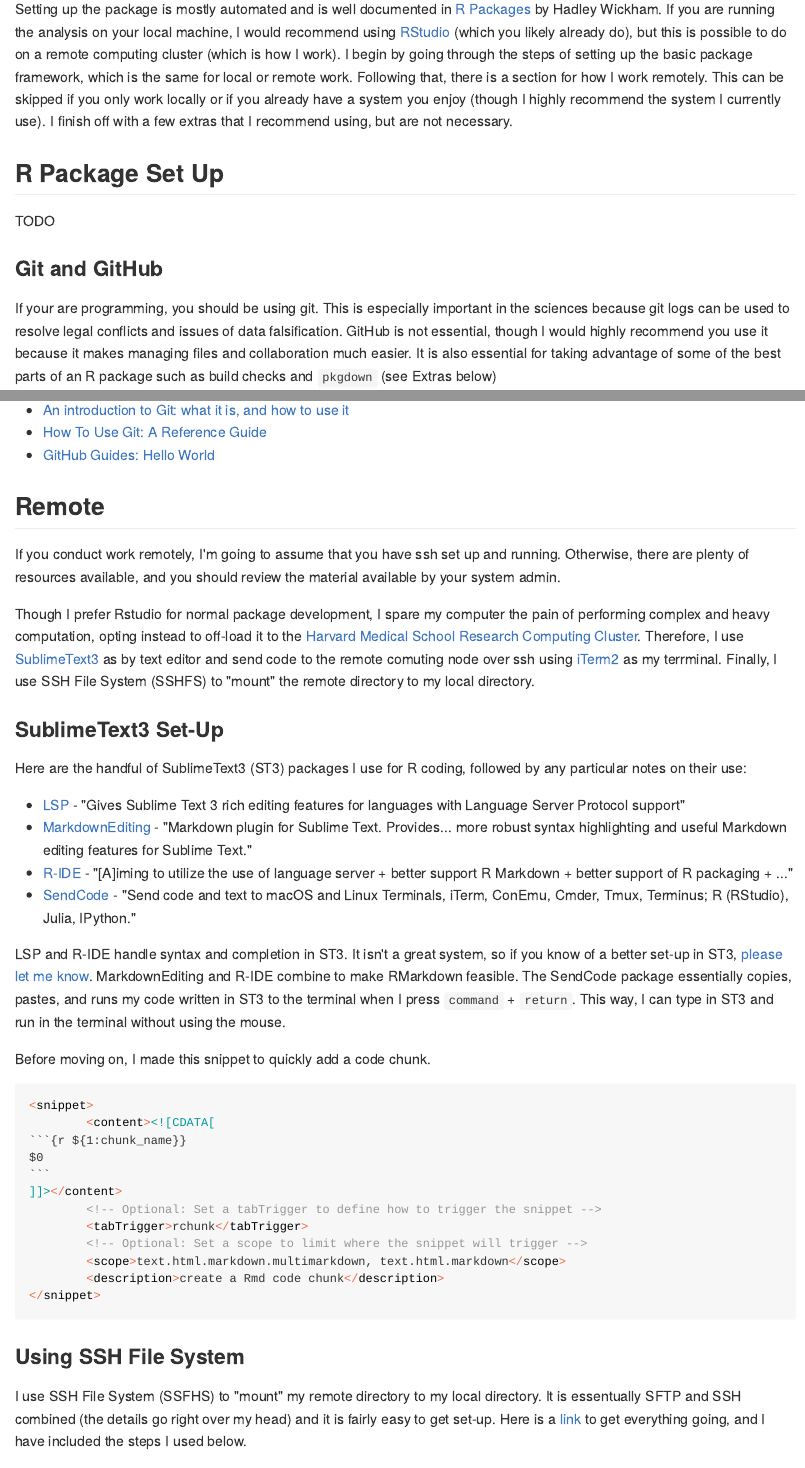
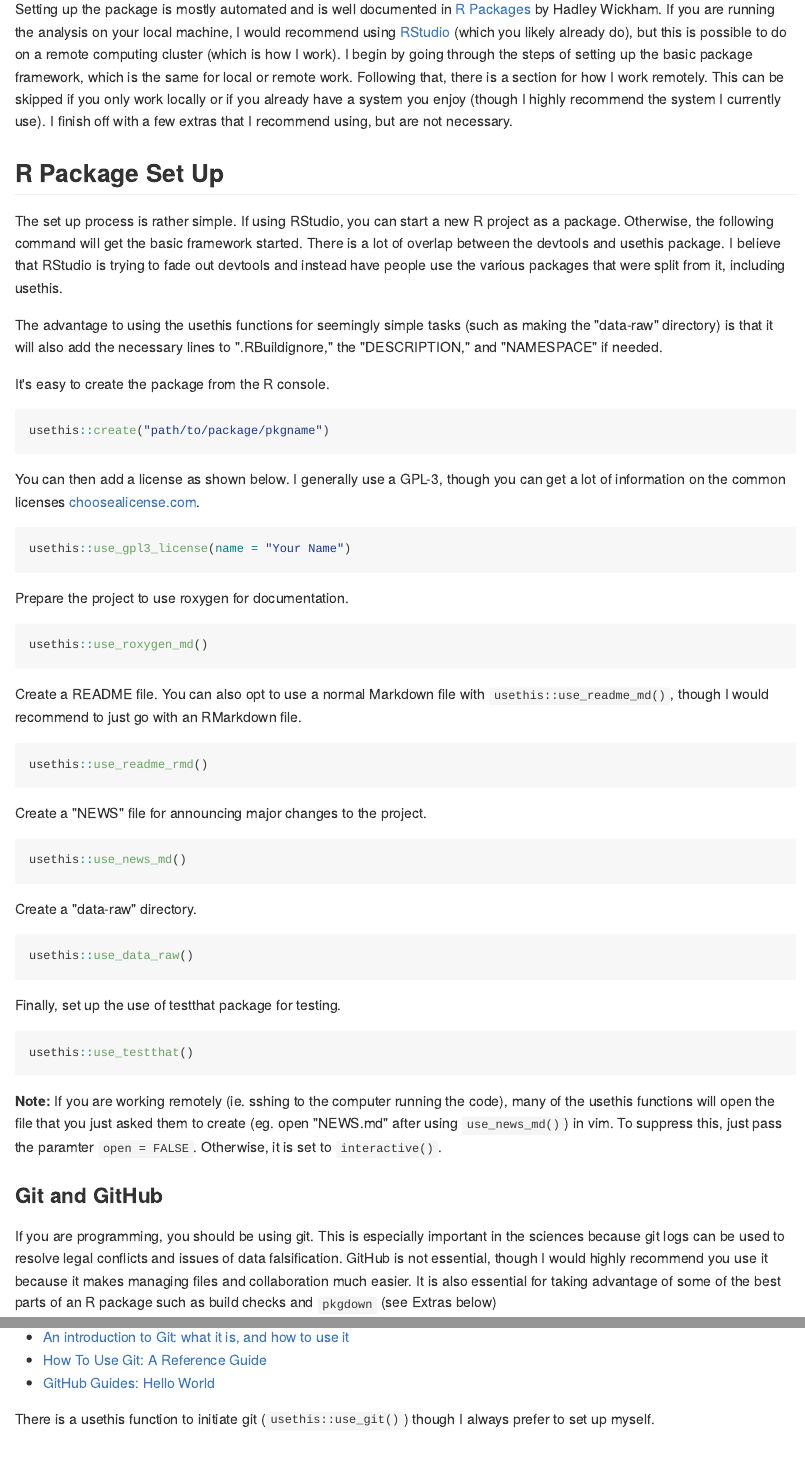
Before and after one commit to jhrcook/package-as-analysis, an R Markdown document (Getting-Started.Rmd): the page in a window 1100 px wide, from 110 px down, and a second part further down, joined at a grey line. The pictures show the output file docs/Getting-Started.md that the author committed with the source, drawn offline in the style of GitHub.

Commit message:
basic set up of pkg

````diff
--- a/Getting-Started.Rmd
+++ b/Getting-Started.Rmd
@@ -4,17 +4,66 @@ Setting up the package is mostly automated and is well documented in [R Packages
 
 ## R Package Set Up
 
-TODO
+The set up process is rather simple. If using RStudio, you can start a new R project as a package. Otherwise, the following command will get the basic framework started. There is a lot of overlap between the devtools and usethis package. I believe that RStudio is trying to fade out devtools and instead have people use the various packages that were split from it, including usethis.
+
+The advantage to using the usethis functions for seemingly simple tasks (such as making the "data-raw" directory) is that it will also add the necessary lines to ".RBuildignore," the "DESCRIPTION," and "NAMESPACE" if needed.
+
+It's easy to create the package from the R console.
+
+```{r, eval = FALSE}
+usethis::create("path/to/package/pkgname")
+```
+
+You can then add a license as shown below. I generally use a GPL-3, though you can get a lot of information on the common licenses [choosealicense.com](https://choosealicense.com).
+
+```{r eval = FALSE}
+usethis::use_gpl3_license(name = "Your Name")
+```
+
+Prepare the project to use roxygen for documentation.
+
+```{r, eval = FALSE}
+usethis::use_roxygen_md()
+```
+
+Create a README file. You can also opt to use a normal Markdown file with `usethis::use_readme_md()`, though I would recommend to just go with an RMarkdown file.
+
+```{r, eval = FALSE}
+usethis::use_readme_rmd()
+```
+
+Create a "NEWS" file for announcing major changes to the project.
+
+```{r, eval = FALSE}
+usethis::use_news_md()
+```
+
+Create a "data-raw" directory.
+
+```{r, eval = FALSE}
+usethis::use_data_raw()
+```
+
+Finally, set up the use of testthat package for testing.
+
+```{r, eval = FALSE}
+usethis::use_testthat()
+```
+
+**Note:** If you are working remotely (ie. sshing to the computer running the code), many of the usethis functions will open the file that you just asked them to create (eg. open "NEWS.md" after using `use_news_md()`) in vim. To suppress this, just pass the paramter `open = FALSE`. Otherwise, it is set to `interactive()`.
+
 
 ### Git and GitHub
 
-If your are programming, you should be using git. This is especially important in the sciences because git logs can be used to resolve legal conflicts and issues of data falsification. GitHub is not essential, though I would highly recommend you use it because it makes managing files and collaboration much easier. It is also essential for taking advantage of some of the best parts of an R package such as build checks and `pkgdown` (see Extras below)
+If you are programming, you should be using git. This is especially important in the sciences because git logs can be used to resolve legal conflicts and issues of data falsification. GitHub is not essential, though I would highly recommend you use it because it makes managing files and collaboration much easier. It is also essential for taking advantage of some of the best parts of an R package such as build checks and `pkgdown` (see Extras below)
 
 To get started with git, there are *tons* of resources available, so I will not describe it here. If you are new to git and GitHub, here are a few good resources to get you started:
 
 * [An introduction to Git: what it is, and how to use it](https://medium.freecodecamp.org/what-is-git-and-how-to-use-it-c341b049ae61)
 * [How To Use Git: A Reference Guide](https://www.digitalocean.com/community/tutorials/how-to-use-git-a-reference-guide)
 * [GitHub Guides: Hello World](https://guides.github.com/activities/hello-world/)
+
+There is a usethis function to initiate git (`usethis::use_git()`) though I always prefer to set up myself.
 
 
 ## Remote
````
Also changed, not shown: docs/Getting-Started.md, docs/index.md, docs/package-as-analysis.tex, docs/search_index.json, 7 other files.
